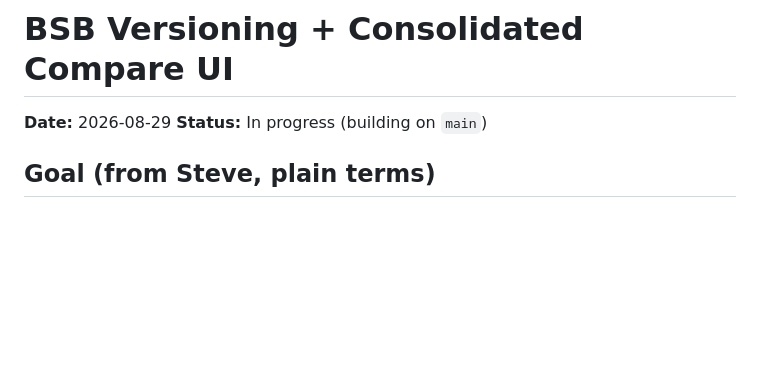
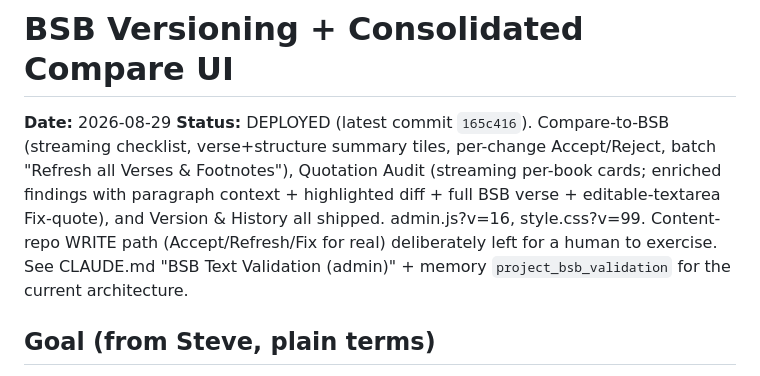
Before and after one commit to Noble-Collective/Noble-Imprint-Resource-Website, a Markdown page: plans/2026-08-29-bsb-versioning-and-compare-ui.md, the part around the change. Drawn GitHub-style; blank space fills up the shorter version.

```diff
--- a/plans/2026-08-29-bsb-versioning-and-compare-ui.md
+++ b/plans/2026-08-29-bsb-versioning-and-compare-ui.md
@@ -1,7 +1,7 @@
 # BSB Versioning + Consolidated Compare UI
 
 **Date:** 2026-08-29
-**Status:** In progress (building on `main`)
+**Status:** DEPLOYED (latest commit `165c416`). Compare-to-BSB (streaming checklist, verse+structure summary tiles, per-change Accept/Reject, batch "Refresh all Verses & Footnotes"), Quotation Audit (streaming per-book cards; enriched findings with paragraph context + highlighted diff + full BSB verse + editable-textarea Fix-quote), and Version & History all shipped. admin.js?v=16, style.css?v=99. Content-repo WRITE path (Accept/Refresh/Fix for real) deliberately left for a human to exercise. See CLAUDE.md "BSB Text Validation (admin)" + memory `project_bsb_validation` for the current architecture.
 
 ## Goal (from Steve, plain terms)
 - **Label our copy** with today's date — record which BSB we're pinned to; we intentionally stay behind and evaluate changes ourselves.
```
Also changed, not shown: CLAUDE.md (+20 -0 lines).
